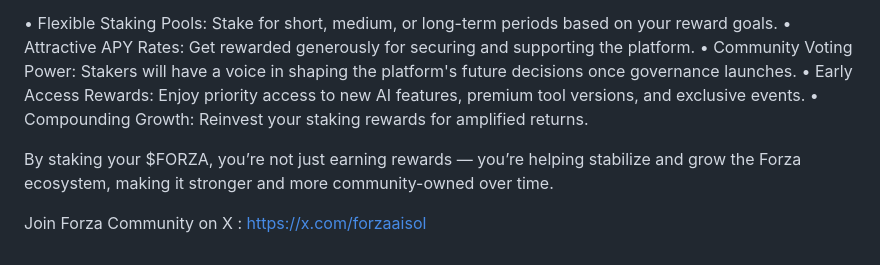
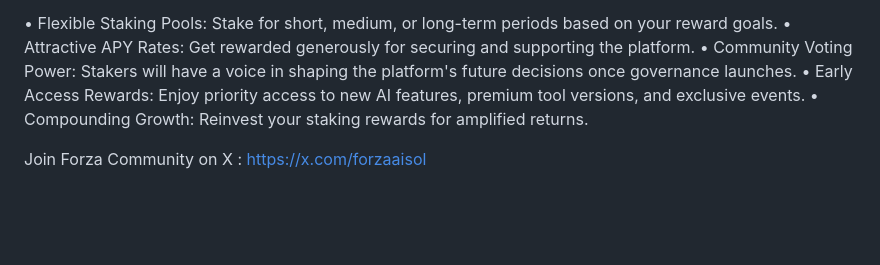
Before and after one commit to ForzaAI/Forza-AI, a Markdown page: README.md, the part around the change. GitHub-like rendering; blank space fills up the shorter version.

```diff
--- a/README.md
+++ b/README.md
@@ -67,6 +67,4 @@ What to expect:
 •	Early Access Rewards: Enjoy priority access to new AI features, premium tool versions, and exclusive events.
 •	Compounding Growth: Reinvest your staking rewards for amplified returns.
 
-By staking your $FORZA, you’re not just earning rewards — you’re helping stabilize and grow the Forza ecosystem, making it stronger and more community-owned over time.
-
 Join Forza Community on X : https://x.com/forzaaisol
```
